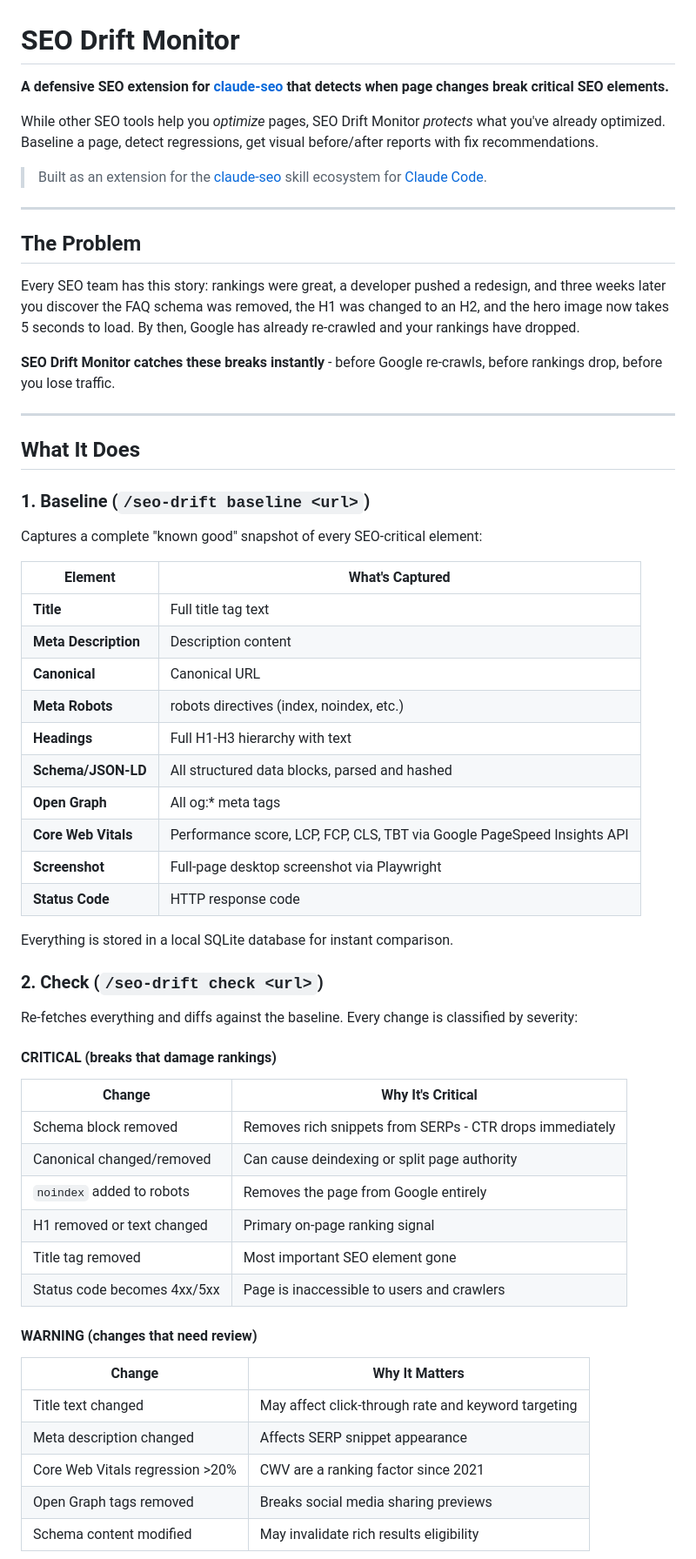
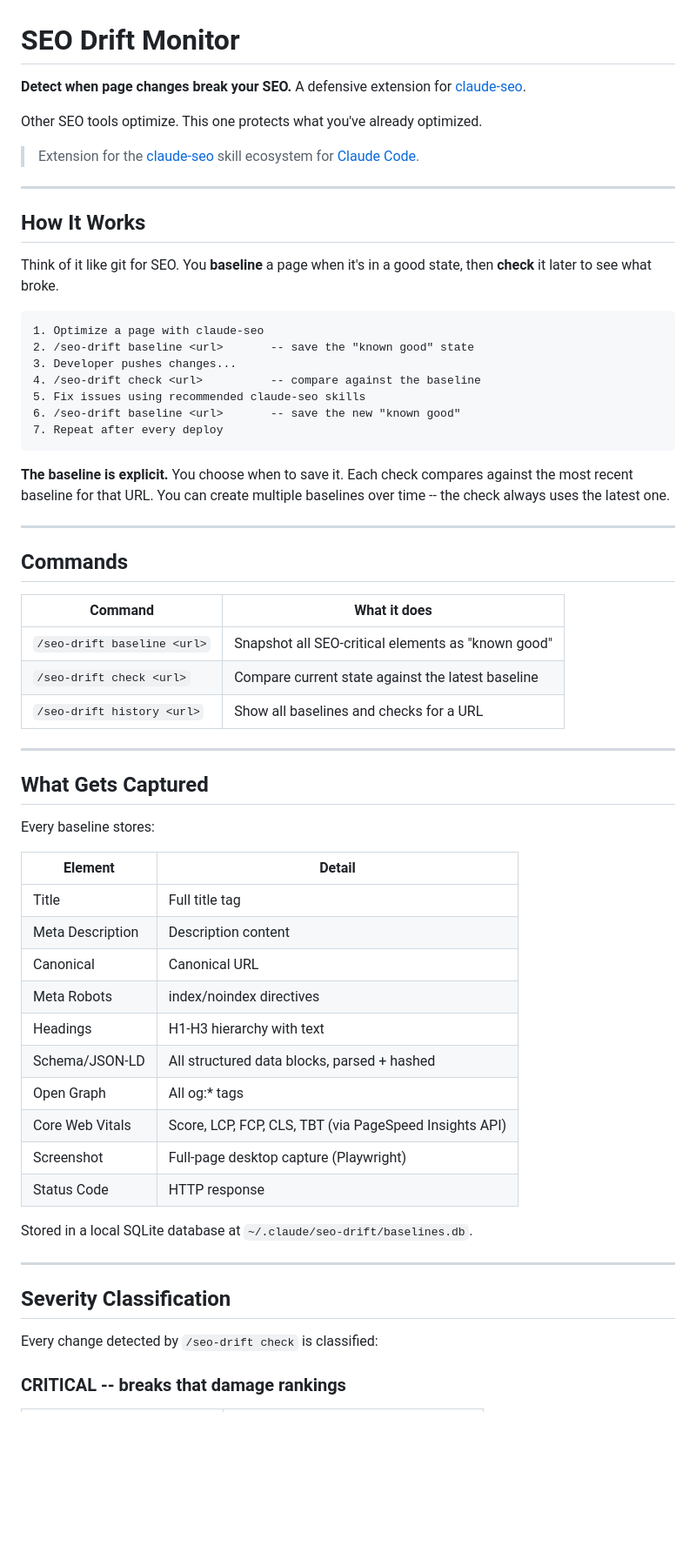
Before and after one commit to dancolta/seo-drift-monitor, a Markdown page: README.md, the part around one of its changes. Shown at 87% size. Rendered like a GitHub page; blank space fills up the shorter version.

````diff
--- a/README.md
+++ b/README.md
@@ -1,64 +1,65 @@
 # SEO Drift Monitor
 
-**A defensive SEO extension for [claude-seo](https://github.com/AgriciDaniel/claude-seo) that detects when page changes break critical SEO elements.**
+**Detect when page changes break your SEO.** A defensive extension for [claude-seo](https://github.com/AgriciDaniel/claude-seo).
 
-While other SEO tools help you *optimize* pages, SEO Drift Monitor *protects* what you've already optimized. Baseline a page, detect regressions, get visual before/after reports with fix recommendations.
+Other SEO tools optimize. This one protects what you've already optimized.
 
-> Built as an extension for the [claude-seo](https://github.com/AgriciDaniel/claude-seo) skill ecosystem for [Claude Code](https://docs.anthropic.com/en/docs/claude-code).
+> Extension for the [claude-seo](https://github.com/AgriciDaniel/claude-seo) skill ecosystem for [Claude Code](https://docs.anthropic.com/en/docs/claude-code).
 
 ---
 
-## The Problem
+## How It Works
 
-Every SEO team has this story: rankings were great, a developer pushed a redesign, and three weeks later you discover the FAQ schema was removed, the H1 was changed to an H2, and the hero image now takes 5 seconds to load. By then, Google has already re-crawled and your rankings have dropped.
+Think of it like git for SEO. You **baseline** a page when it's in a good state, then **check** it later to see what broke.
 
-**SEO Drift Monitor catches these breaks instantly** - before Google re-crawls, before rankings drop, before you lose traffic.
+```
+1. Optimize a page with claude-seo
+2. /seo-drift baseline <url>       -- save the "known good" state
+3. Developer pushes changes...
+4. /seo-drift check <url>          -- compare against the baseline
+5. Fix issues using recommended claude-seo skills
+6. /seo-drift baseline <url>       -- save the new "known good"
+7. Repeat after every deploy
+```
+
+**The baseline is explicit.** You choose when to save it. Each check compares against the most recent baseline for that URL. You can create multiple baselines over time -- the check always uses the latest one.
 
 ---
 
-## What It Does
+## Commands
 
-### 1. Baseline (`/seo-drift baseline <url>`)
+| Command | What it does |
+|---------|-------------|
+| `/seo-drift baseline <url>` | Snapshot all SEO-critical elements as "known good" |
+| `/seo-drift check <url>` | Compare current state against the latest baseline |
+| `/seo-drift history <url>` | Show all baselines and checks for a URL |
 
-Captures a complete "known good" snapshot of every SEO-critical element:
+---
 
-| Element | What's Captured |
-|---------|----------------|
-| **Title** | Full title tag text |
-| **Meta Description** | Description content |
-| **Canonical** | Canonical URL |
-| **Meta Robots** | robots directives (index, noindex, etc.) |
-| **Headings** | Full H1-H3 hierarchy with text |
-| **Schema/JSON-LD** | All structured data blocks, parsed and hashed |
-| **Open Graph** | All og:* meta tags |
-| **Core Web Vitals** | Performance score, LCP, FCP, CLS, TBT via Google PageSpeed Insights API |
-| **Screenshot** | Full-page desktop screenshot via Playwright |
-| **Status Code** | HTTP response code |
+## What Gets Captured
 
-Everything is stored in a local SQLite database for instant comparison.
+Every baseline stores:
 
-### 2. Check (`/seo-drift check <url>`)
+| Element | Detail |
+|---------|--------|
+| Title | Full title tag |
+| Meta Description | Description content |
+| Canonical | Canonical URL |
+| Meta Robots | index/noindex directives |
+| Headings | H1-H3 hierarchy with text |
+| Schema/JSON-LD | All structured data blocks, parsed + hashed |
+| Open Graph | All og:* tags |
+| Core Web Vitals | Score, LCP, FCP, CLS, TBT (via PageSpeed Insights API) |
+| Screenshot | Full-page desktop capture (Playwright) |
+| Status Code | HTTP response |
 
-Re-fetches everything and diffs against the baseline. Every change is classified by severity:
+Stored in a local SQLite database at `~/.claude/seo-drift/baselines.db`.
 
-#### CRITICAL (breaks that damage rankings)
+---
 
-| Change | Why It's Critical |
-|--------|-------------------|
-| Schema block removed | Removes rich snippets from SERPs - CTR drops immediately |
-| Canonical changed/removed | Can cause deindexing or split page authority |
-| `noindex` added to robots | Removes the page from Google entirely |
-| H1 removed or text changed | Primary on-page ranking signal |
-| Title tag removed | Most important SEO element gone |
-| Status code becomes 4xx/5xx | Page is inaccessible to users and crawlers |
+## Severity Classification
 
-#### WARNING (changes that need review)
+Every change detected by `/seo-drift check` is classified:
 
-| Change | Why It Matters |
-|--------|----------------|
-| Title text changed | May affect click-through rate and keyword targeting |
-| Meta description changed | Affects SERP snippet appearance |
-| Core Web Vitals regression >20% | CWV are a ranking factor since 2021 |
-| Open Graph tags removed | Breaks social media sharing previews |
-| Schema content modified | May invalidate rich results eligibility |
+### CRITICAL -- breaks that damage rankings
 
````
Also changed, not shown: other parts of README.md (+134 -256 lines).
